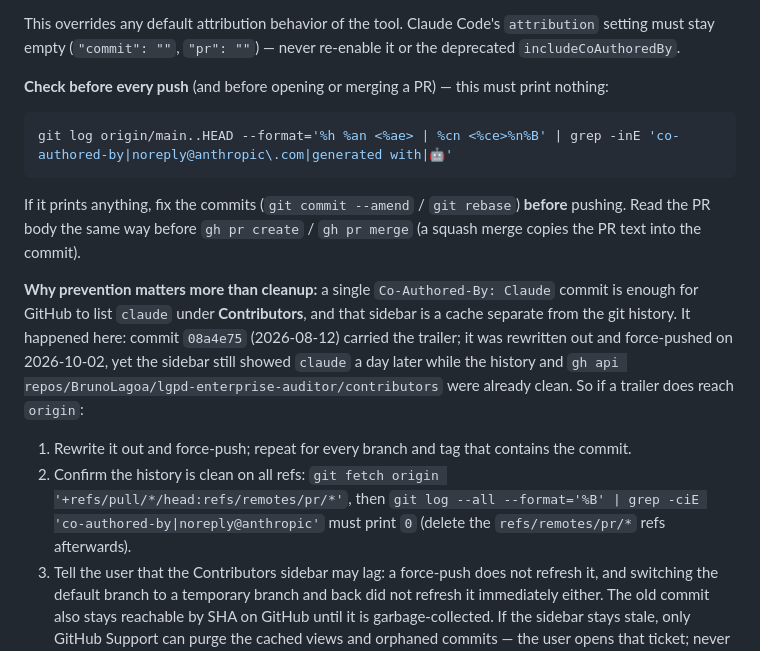
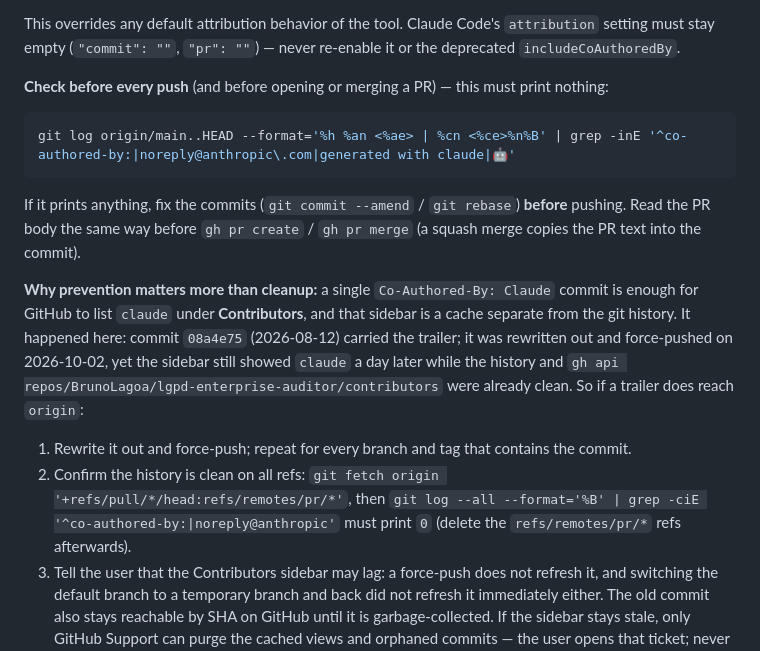
Before and after one commit to BrunoLagoa/lgpd-enterprise-auditor, a Markdown page: CLAUDE.md, the part around the change. Drawn GitHub-style.

Commit message:
docs(claude-md): match only real trailer lines in the attribution check

````diff
--- a/CLAUDE.md
+++ b/CLAUDE.md
@@ -110,7 +110,7 @@ This overrides any default attribution behavior of the tool. Claude Code's `attr
 **Check before every push** (and before opening or merging a PR) — this must print nothing:
 
 ```bash
-git log origin/main..HEAD --format='%h %an <%ae> | %cn <%ce>%n%B' | grep -inE 'co-authored-by|noreply@anthropic\.com|generated with|🤖'
+git log origin/main..HEAD --format='%h %an <%ae> | %cn <%ce>%n%B' | grep -inE '^co-authored-by:|noreply@anthropic\.com|generated with claude|🤖'
 ```
 
 If it prints anything, fix the commits (`git commit --amend` / `git rebase`) **before** pushing. Read the PR body the same way before `gh pr create` / `gh pr merge` (a squash merge copies the PR text into the commit).
@@ -118,7 +118,7 @@ If it prints anything, fix the commits (`git commit --amend` / `git rebase`) **b
 **Why prevention matters more than cleanup:** a single `Co-Authored-By: Claude` commit is enough for GitHub to list `claude` under **Contributors**, and that sidebar is a cache separate from the git history. It happened here: commit `08a4e75` (2026-08-12) carried the trailer; it was rewritten out and force-pushed on 2026-10-02, yet the sidebar still showed `claude` a day later while the history and `gh api repos/BrunoLagoa/lgpd-enterprise-auditor/contributors` were already clean. So if a trailer does reach `origin`:
 
 1. Rewrite it out and force-push; repeat for every branch and tag that contains the commit.
-2. Confirm the history is clean on all refs: `git fetch origin '+refs/pull/*/head:refs/remotes/pr/*'`, then `git log --all --format='%B' | grep -ciE 'co-authored-by|noreply@anthropic'` must print `0` (delete the `refs/remotes/pr/*` refs afterwards).
+2. Confirm the history is clean on all refs: `git fetch origin '+refs/pull/*/head:refs/remotes/pr/*'`, then `git log --all --format='%B' | grep -ciE '^co-authored-by:|noreply@anthropic'` must print `0` (delete the `refs/remotes/pr/*` refs afterwards).
 3. Tell the user that the Contributors sidebar may lag: a force-push does not refresh it, and switching the default branch to a temporary branch and back did not refresh it immediately either. The old commit also stays reachable by SHA on GitHub until it is garbage-collected. If the sidebar stays stale, only GitHub Support can purge the cached views and orphaned commits — the user opens that ticket; never claim the remote is fixed based on the history alone.
 
 ## Post-merge branch cleanup (automatic)
````
